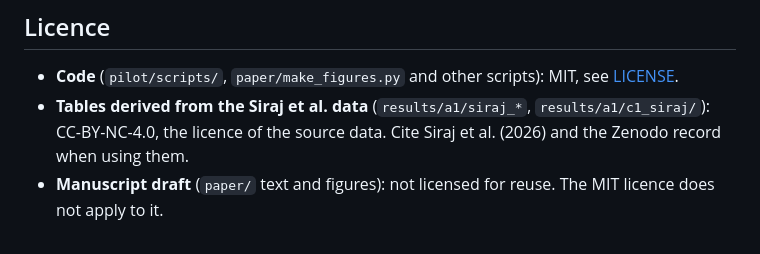
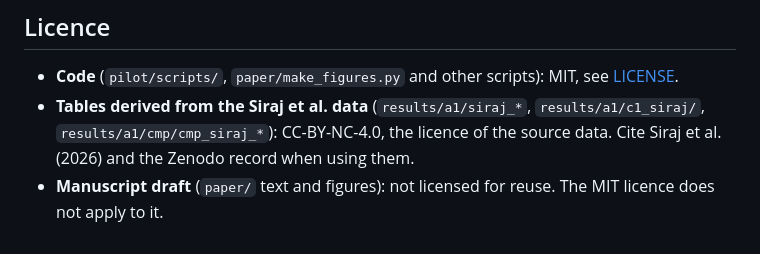
Before and after one commit to ydvislab/AuraGenome-V, a Markdown page: README.md, the part around the change. GitHub-like rendering.

Commit message:
README: Siraj-derived comparator tables are CC-BY-NC-4.0
Co-Authored-By: Claude Opus 5.5 <noreply@anthropic.com>

```diff
--- a/README.md
+++ b/README.md
@@ -127,6 +127,6 @@ python pilot/scripts/a1_report.py pilot results/a1
 ## Licence
 
 - **Code** (`pilot/scripts/`, `paper/make_figures.py` and other scripts): MIT, see [LICENSE](LICENSE).
-- **Tables derived from the Siraj et al. data** (`results/a1/siraj_*`, `results/a1/c1_siraj/`): CC-BY-NC-4.0, the
+- **Tables derived from the Siraj et al. data** (`results/a1/siraj_*`, `results/a1/c1_siraj/`, `results/a1/cmp/cmp_siraj_*`): CC-BY-NC-4.0, the
   licence of the source data. Cite Siraj et al. (2026) and the Zenodo record when using them.
 - **Manuscript draft** (`paper/` text and figures): not licensed for reuse. The MIT licence does not apply to it.
```
